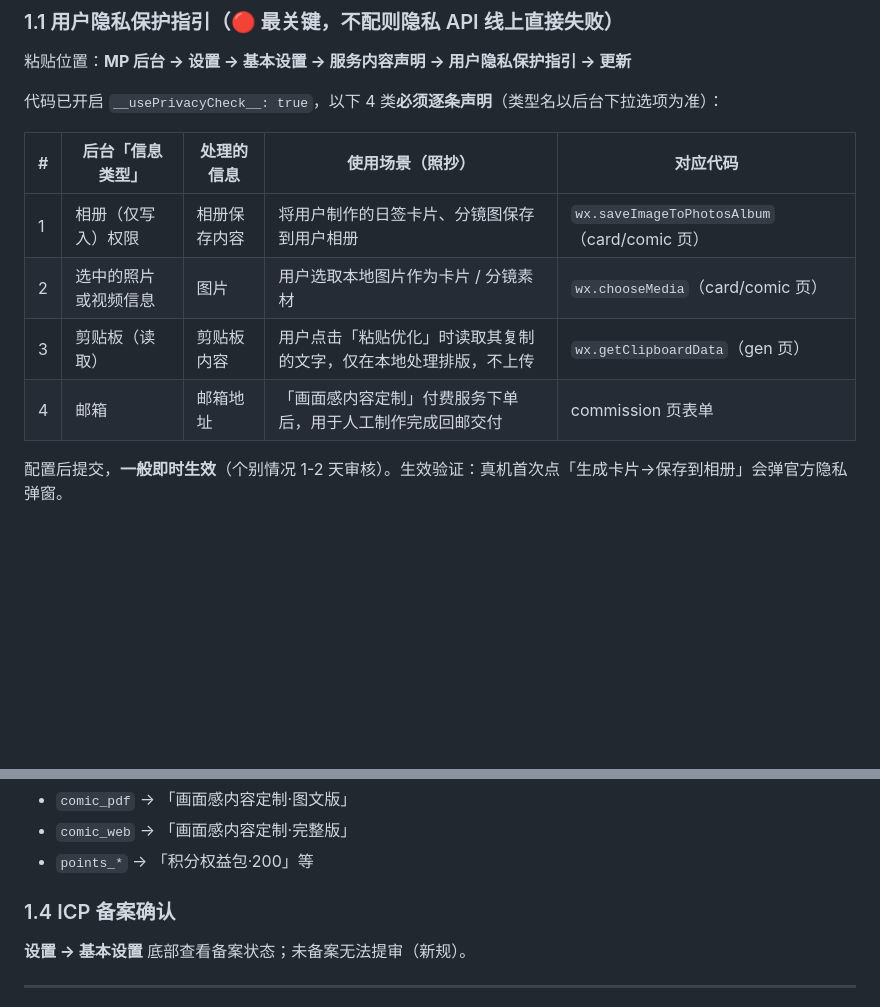
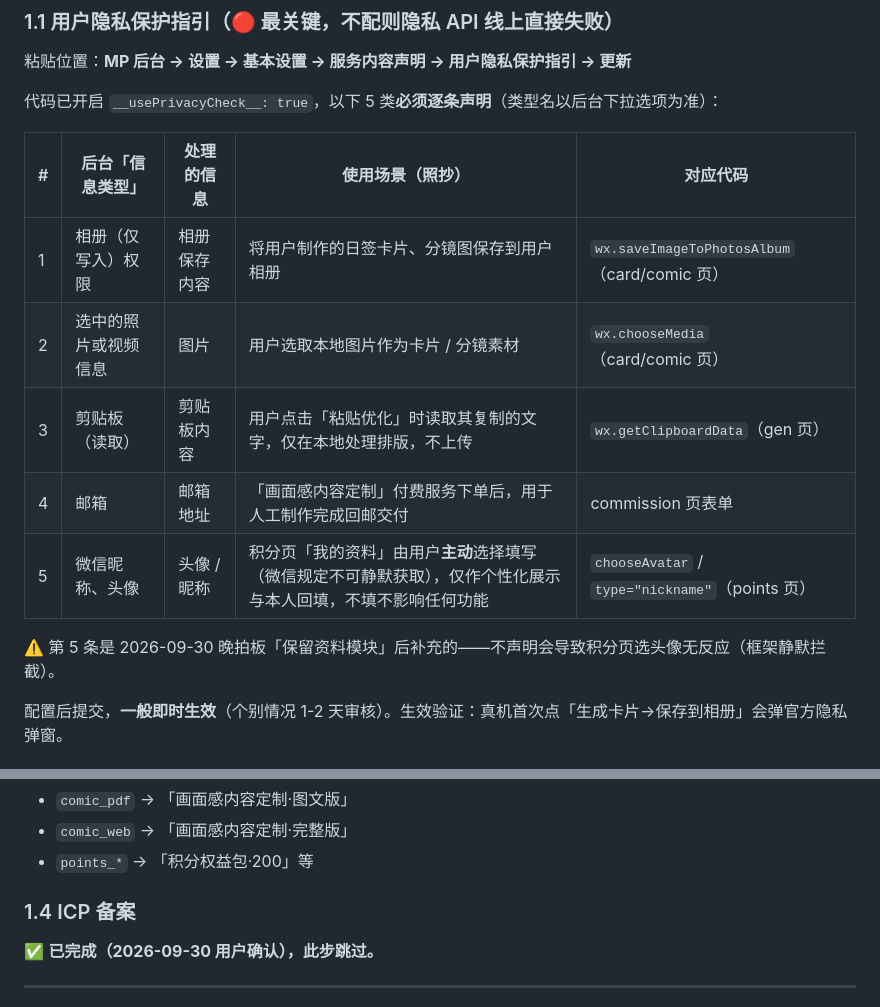
Before and after one commit to piprot/dudu-miniapp, a Markdown page: 提审材料_2026-09-30.md, 2 parts joined by grey strips. Rendered like a GitHub page; blank space fills up the shorter version.

Commit message:
docs(privacy): 隐私指引清单补第 5 项「微信昵称、头像」（拍板保留积分页我的资料模块）；备案标记已完成

```diff
--- a/提审材料_2026-09-30.md
+++ b/提审材料_2026-09-30.md
@@ -10,7 +10,7 @@
 
 粘贴位置：**MP 后台 → 设置 → 基本设置 → 服务内容声明 → 用户隐私保护指引 → 更新**
 
-代码已开启 `__usePrivacyCheck__: true`，以下 4 类**必须逐条声明**（类型名以后台下拉选项为准）：
+代码已开启 `__usePrivacyCheck__: true`，以下 5 类**必须逐条声明**（类型名以后台下拉选项为准）：
 
 | # | 后台「信息类型」 | 处理的信息 | 使用场景（照抄） | 对应代码 |
 |---|---|---|---|---|
@@ -18,6 +18,9 @@
 | 2 | 选中的照片或视频信息 | 图片 | 用户选取本地图片作为卡片 / 分镜素材 | `wx.chooseMedia`（card/comic 页） |
 | 3 | 剪贴板（读取） | 剪贴板内容 | 用户点击「粘贴优化」时读取其复制的文字，仅在本地处理排版，不上传 | `wx.getClipboardData`（gen 页） |
 | 4 | 邮箱 | 邮箱地址 | 「画面感内容定制」付费服务下单后，用于人工制作完成回邮交付 | commission 页表单 |
+| 5 | 微信昵称、头像 | 头像 / 昵称 | 积分页「我的资料」由用户**主动**选择填写（微信规定不可静默获取），仅作个性化展示与本人回填，不填不影响任何功能 | `chooseAvatar` / `type="nickname"`（points 页） |
+
+⚠️ 第 5 条是 2026-09-30 晚拍板「保留资料模块」后补充的——不声明会导致积分页选头像无反应（框架静默拦截）。
 
 配置后提交，**一般即时生效**（个别情况 1-2 天审核）。生效验证：真机首次点「生成卡片→保存到相册」会弹官方隐私弹窗。
 
@@ -48,9 +51,9 @@
 - `comic_web` → 「画面感内容定制·完整版」
 - `points_*` → 「积分权益包·200」等
 
-### 1.4 ICP 备案确认
+### 1.4 ICP 备案
 
-**设置 → 基本设置** 底部查看备案状态；未备案无法提审（新规）。
+✅ **已完成（2026-09-30 用户确认），此步跳过。**
 
 ---
 
```
